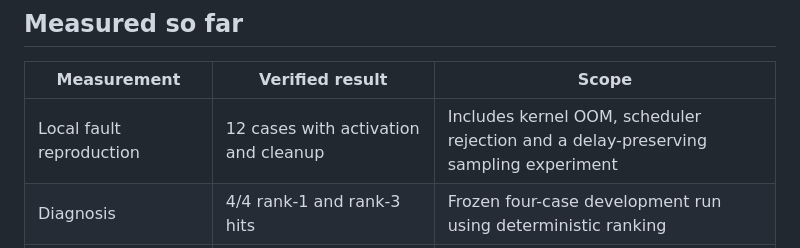
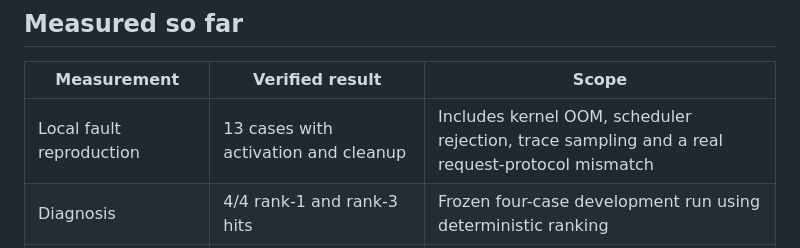
Before and after one commit to chinmayarvind23/pay-ops, a Markdown page: README.md, the part around the change. Rendered like a GitHub page.

```diff
--- a/README.md
+++ b/README.md
@@ -10,7 +10,7 @@ The local implementation runs against a five-service synthetic payment system in
 
 | Measurement | Verified result | Scope |
 | --- | --- | --- |
-| Local fault reproduction | 12 cases with activation and cleanup | Includes kernel OOM, scheduler rejection and a delay-preserving sampling experiment |
+| Local fault reproduction | 13 cases with activation and cleanup | Includes kernel OOM, scheduler rejection, trace sampling and a real request-protocol mismatch |
 | Diagnosis | 4/4 rank-1 and rank-3 hits | Frozen four-case development run using deterministic ranking |
 | Unauthorized capabilities | 120/120 denied; zero executor callbacks | Five forbidden capability types repeated across 24 fixture contexts |
 | Approved execution controls | 24 dispatched once; replay added zero callbacks | Instrumented fixture executor |
```
Also changed, not shown: docs/results.md (+16 -1 lines), docs/scenarios.md (+4 -3 lines).
